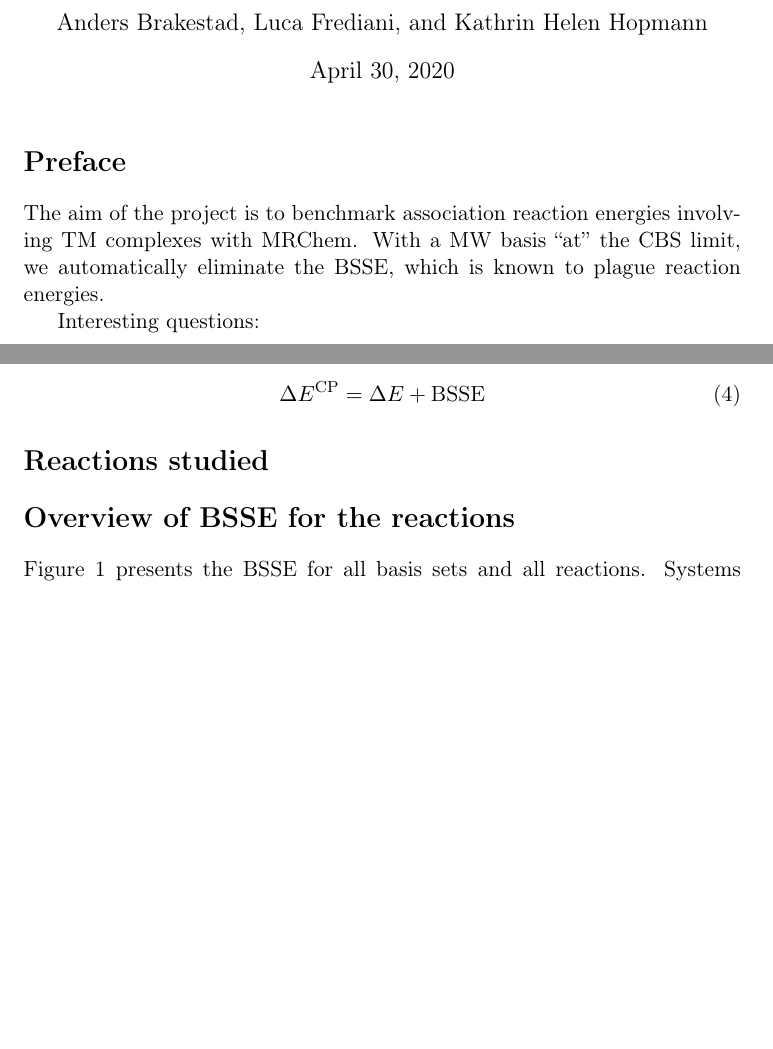
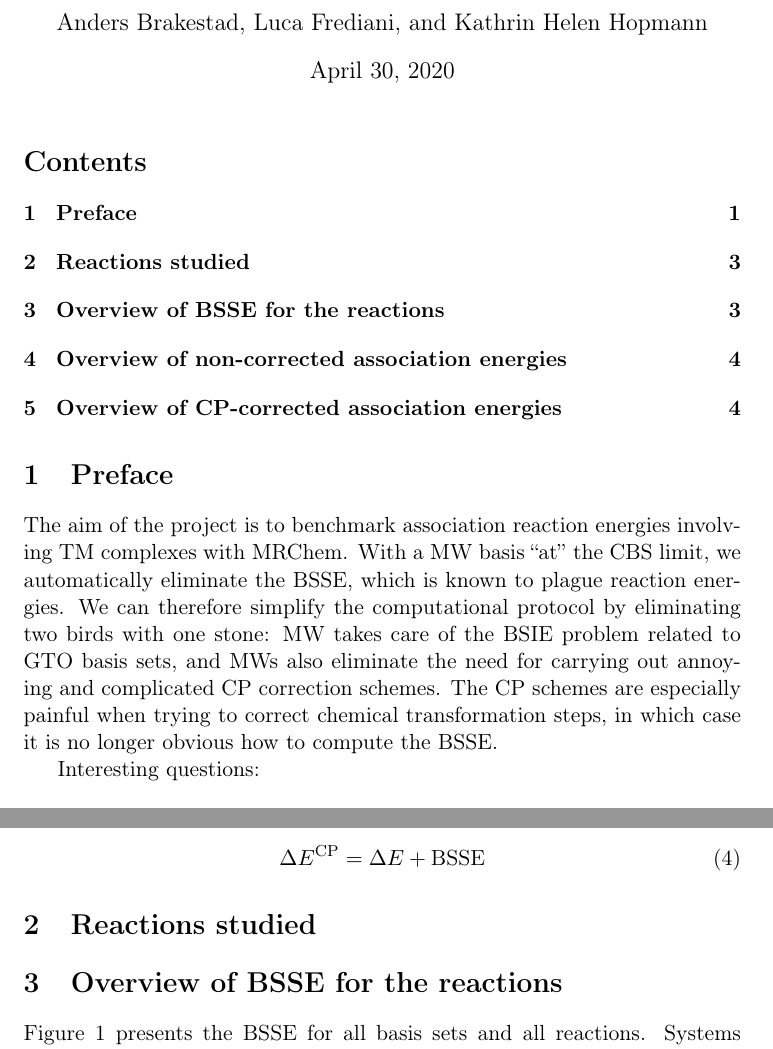
Before and after one commit to Andersmb/nobs, a LaTeX document (latex_prelim_results/prelim_results.tex): two parts of pages 1 and 2 of 3 before the commit and two parts of pages 1 and 3 of 4 after it, joined at a grey line, cut so that both start at the same text, the shorter picture padded with empty space. Compiled offline with pdfLaTeX.

Commit message:
equation cleanup, added argument in preface

```diff
--- a/latex_prelim_results/prelim_results.tex
+++ b/latex_prelim_results/prelim_results.tex
@@ -14,10 +14,15 @@
 \title{Preliminary results: \\ BSSE-free association energies with MultiWavelets}
 \begin{document}
 	\maketitle
+	\tableofcontents
 
-\section*{Preface}
+\setcounter{secnumdepth}{1}
+
+\section{Preface}
 The aim of the project is to benchmark association reaction energies involving TM complexes with MRChem.
 With a MW basis ``at'' the CBS limit, we automatically eliminate the BSSE, which is known to plague reaction energies.
+We can therefore simplify the computational protocol by eliminating two birds with one stone: MW takes care of the BSIE problem related to GTO basis sets, and MWs also eliminate the need for carrying out annoying and complicated CP correction schemes.
+The CP schemes are especially painful when trying to correct chemical transformation steps, in which case it is no longer obvious how to compute the BSSE.
 
 Interesting questions:
 
@@ -76,9 +81,9 @@ The corrected reaction energy then becomes
 \Delta E^{\text{CP}} = \Delta E + \text{BSSE}
 \end{equation}
 
-\section*{Reactions studied}
+\section{Reactions studied}
 
-\section*{Overview of BSSE for the reactions}
+\section{Overview of BSSE for the reactions}
 \Cref{fig: bsse overview} presents the BSSE for all basis sets and all reactions.
 Systems with larger BSSEs may be of special interest in the benchmark, since the impact of
 the MRChem calculations may be larger.
```
Also changed, not shown: latex_prelim_results/prelim_results.tex (6 more changed lines).
